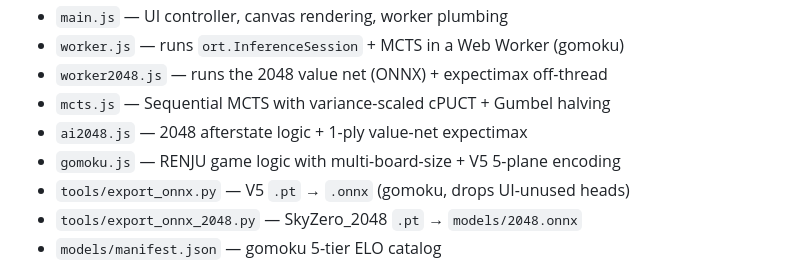
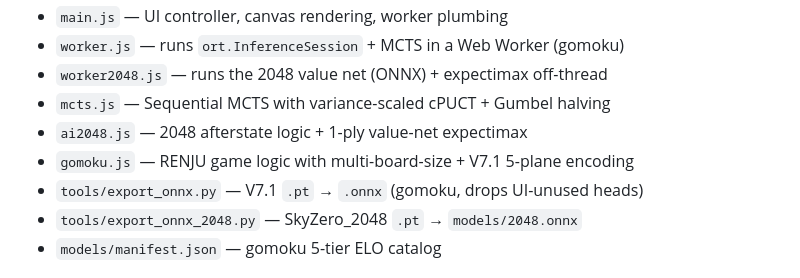
Before and after one commit to Skywalker144/SkyZeroWeb, a Markdown page: README.md, the part around one of its changes. Drawn GitHub-style.

```diff
--- a/README.md
+++ b/README.md
@@ -95,8 +97,8 @@ against a fixture generated from `SkyZero_2048/python/game.py`.
 - `worker2048.js` — runs the 2048 value net (ONNX) + expectimax off-thread
 - `mcts.js` — Sequential MCTS with variance-scaled cPUCT + Gumbel halving
 - `ai2048.js` — 2048 afterstate logic + 1-ply value-net expectimax
-- `gomoku.js` — RENJU game logic with multi-board-size + V5 5-plane encoding
-- `tools/export_onnx.py` — V5 `.pt` → `.onnx` (gomoku, drops UI-unused heads)
+- `gomoku.js` — RENJU game logic with multi-board-size + V7.1 5-plane encoding
+- `tools/export_onnx.py` — V7.1 `.pt` → `.onnx` (gomoku, drops UI-unused heads)
 - `tools/export_onnx_2048.py` — SkyZero_2048 `.pt` → `models/2048.onnx`
 - `models/manifest.json` — gomoku 5-tier ELO catalog
 
```
Also changed, not shown: other parts of README.md (+26 -24 lines).
